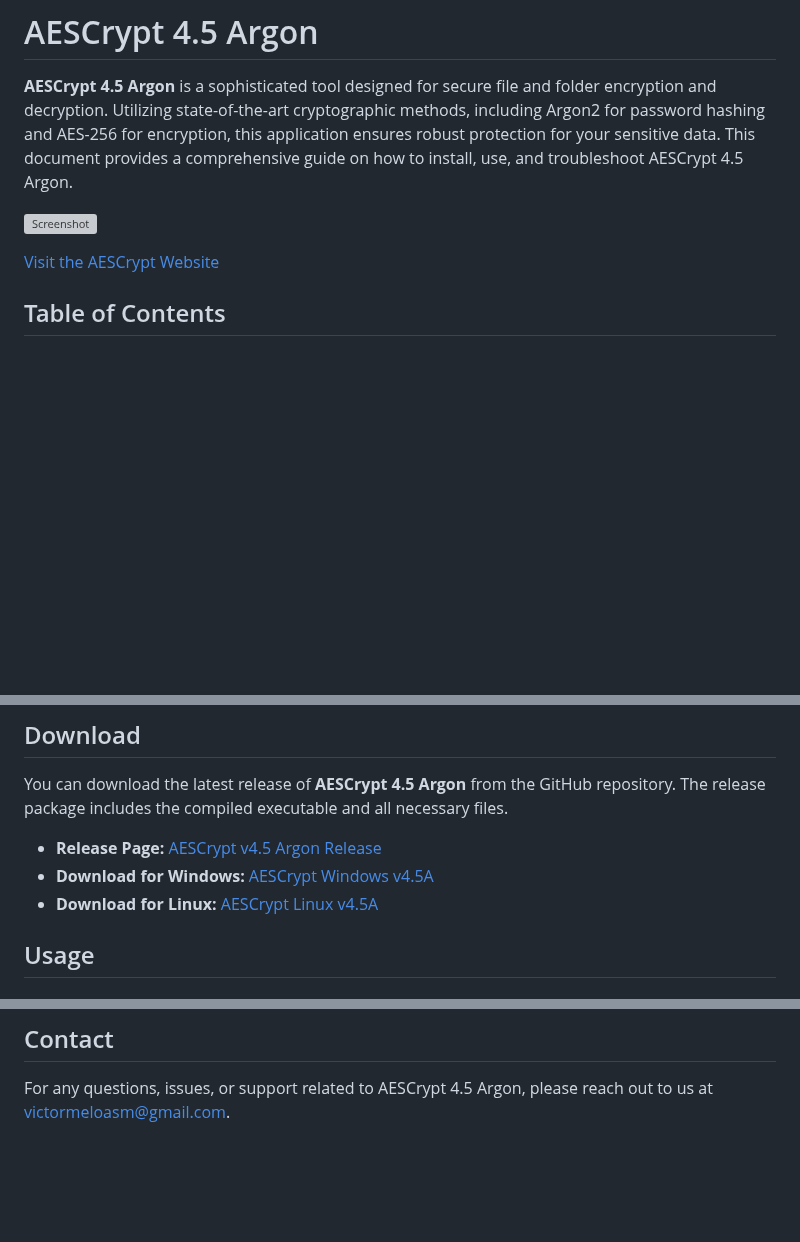
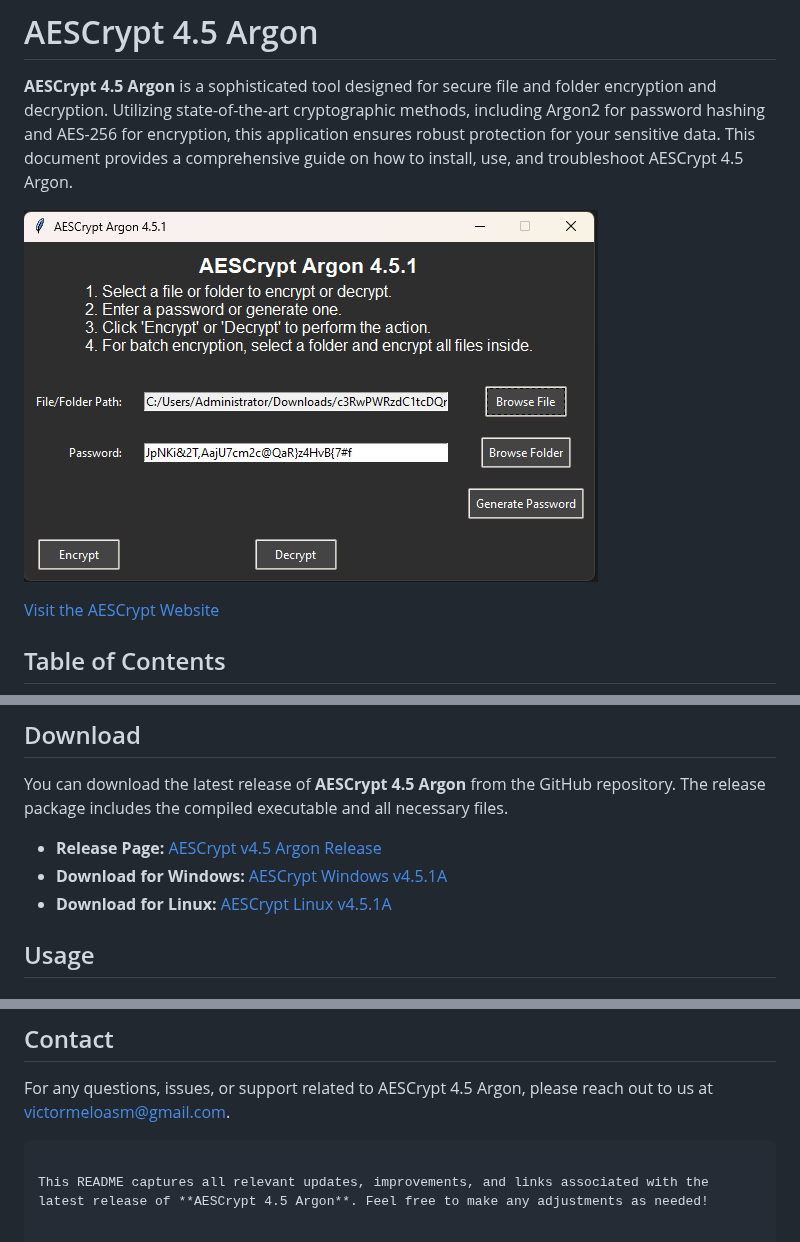
Before and after one commit to victormeloasm/AESCrypt, a Markdown page: README.md, 3 parts joined by grey strips. Rendered like a GitHub page; blank space fills up the shorter version; grey boxes are pictures that could not be loaded.

````diff
--- a/README.md
+++ b/README.md
@@ -2,7 +2,7 @@
 
 **AESCrypt 4.5 Argon** is a sophisticated tool designed for secure file and folder encryption and decryption. Utilizing state-of-the-art cryptographic methods, including Argon2 for password hashing and AES-256 for encryption, this application ensures robust protection for your sensitive data. This document provides a comprehensive guide on how to install, use, and troubleshoot AESCrypt 4.5 Argon.
 
-![Screenshot](capts.png)
+![Screenshot](capcap.png)
 
 [Visit the AESCrypt Website](https://aescrypt-argon.netlify.app/)
 
@@ -80,9 +80,9 @@ This will install all the dependencies required for AESCrypt 4.5 Argon to functi
 
 You can download the latest release of **AESCrypt 4.5 Argon** from the GitHub repository. The release package includes the compiled executable and all necessary files.
 
-- **Release Page:** [AESCrypt v4.5 Argon Release](https://github.com/victormeloasm/AESCrypt/releases/tag/ArgonC)
-- **Download for Windows:** [AESCrypt Windows v4.5A](https://github.com/victormeloasm/AESCrypt/releases/download/ArgonC/AEScrypt_Windows_v4.5A.zip)
-- **Download for Linux:** [AESCrypt Linux v4.5A](https://github.com/victormeloasm/AESCrypt/releases/download/ArgonC/AEScrypt_Linux_v4.5A.zip)
+- **Release Page:** [AESCrypt v4.5 Argon Release](https://github.com/victormeloasm/AESCrypt/releases/tag/ArgonB)
+- **Download for Windows:** [AESCrypt Windows v4.5.1A](https://github.com/victormeloasm/AESCrypt/releases/download/ArgonB/AEScrypt_Windows_v4.5.1A.zip)
+- **Download for Linux:** [AESCrypt Linux v4.5.1A](https://github.com/victormeloasm/AESCrypt/releases/download/ArgonB/AEScrypt_Linux_v4.5.1A.zip)
 
 ## Usage
 
@@ -155,3 +155,6 @@ This project is licensed under the MIT License. For more information, please rev
 ## Contact
 
 For any questions, issues, or support related to AESCrypt 4.5 Argon, please reach out to us at [victormeloasm@gmail.com](mailto:victormeloasm@gmail.com).
+```
+
+This README captures all relevant updates, improvements, and links associated with the latest release of **AESCrypt 4.5 Argon**. Feel free to make any adjustments as needed!
````
